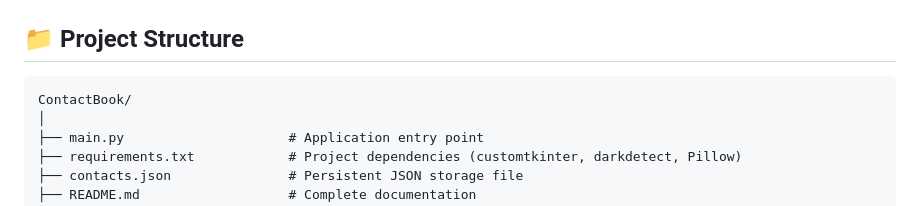
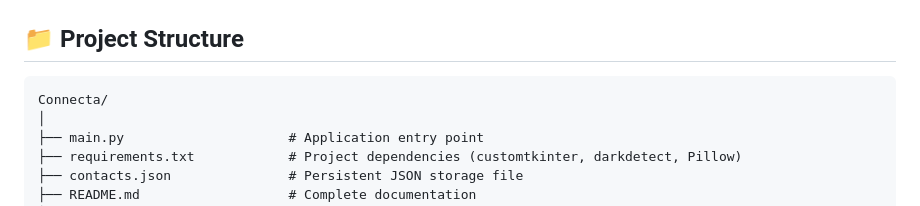
Before and after one commit to byteWithRiddhi/codsoft_tasks, a Markdown page: Connecta/README.md, the part around the change. Drawn GitHub-style.

````diff
--- a/Connecta/README.md
+++ b/Connecta/README.md
@@ -39,7 +39,7 @@
 ## 📁 Project Structure
 
 ```
-ContactBook/
+Connecta/
 │
 ├── main.py                     # Application entry point
 ├── requirements.txt            # Project dependencies (customtkinter, darkdetect, Pillow)
````
